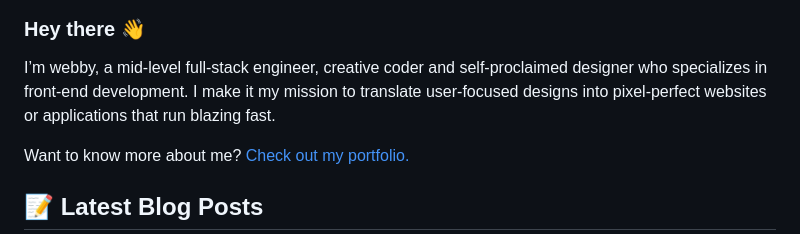
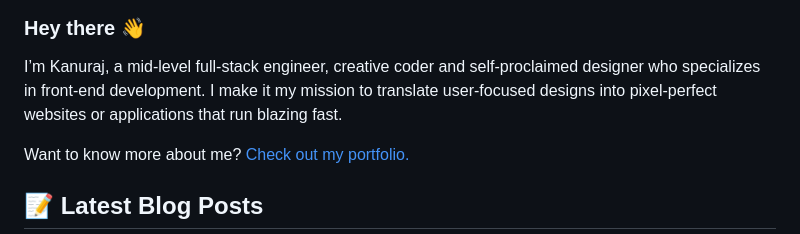
Before and after one commit to kanuraj-dev/kanuraj-dev, a Markdown page: README.md, the part around the change. Drawn GitHub-style.

```diff
--- a/README.md
+++ b/README.md
@@ -4,7 +4,7 @@
 
 ### Hey there 👋
 
-I’m webby, a mid-level full-stack engineer, creative coder and self-proclaimed designer who specializes in front-end development. I make it my mission to translate user-focused designs into pixel-perfect websites or applications that run blazing fast.
+I’m Kanuraj, a mid-level full-stack engineer, creative coder and self-proclaimed designer who specializes in front-end development. I make it my mission to translate user-focused designs into pixel-perfect websites or applications that run blazing fast.
 
 Want to know more about me? [Check out my portfolio.](https://webbywolf.com/#portfolio)
 
```
